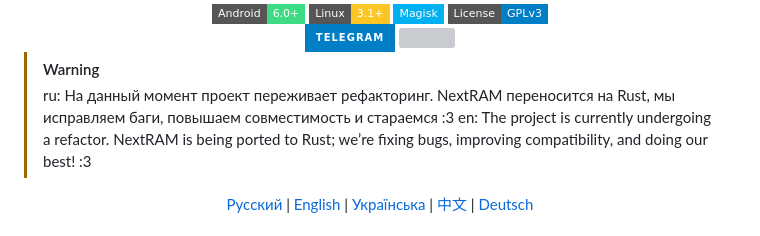
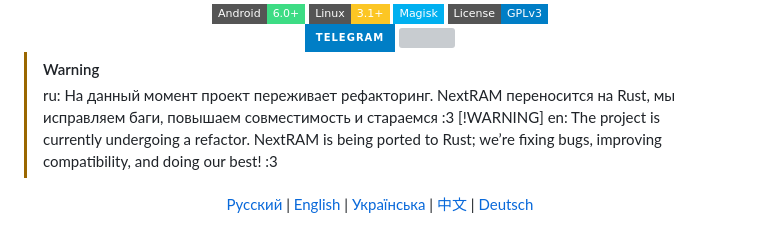
Before and after one commit to Rexamm1t/NextRAM, a Markdown page: README.md, the part around the change. Rendered like a GitHub page; badges without logos; grey boxes are pictures that could not be loaded.

Commit message:
ahh, i tired

```diff
--- a/README.md
+++ b/README.md
@@ -20,6 +20,7 @@
 > [!WARNING]
 > ru:
 > На данный момент проект переживает рефакторинг. NextRAM переносится на Rust, мы исправляем баги, повышаем совместимость и стараемся :3
+> [!WARNING]
 > en:
 > The project is currently undergoing a refactor. NextRAM is being ported to Rust; we’re fixing bugs, improving compatibility, and doing our best! :3
 
```
